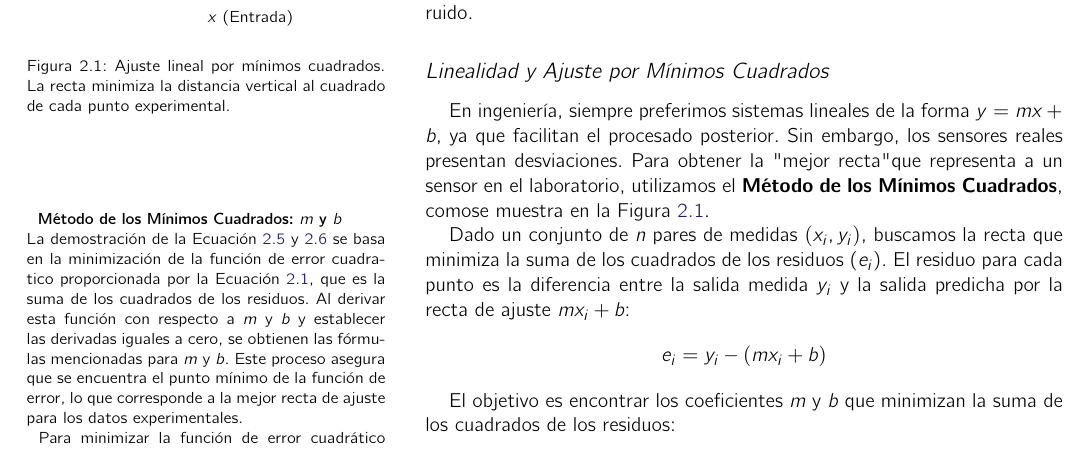
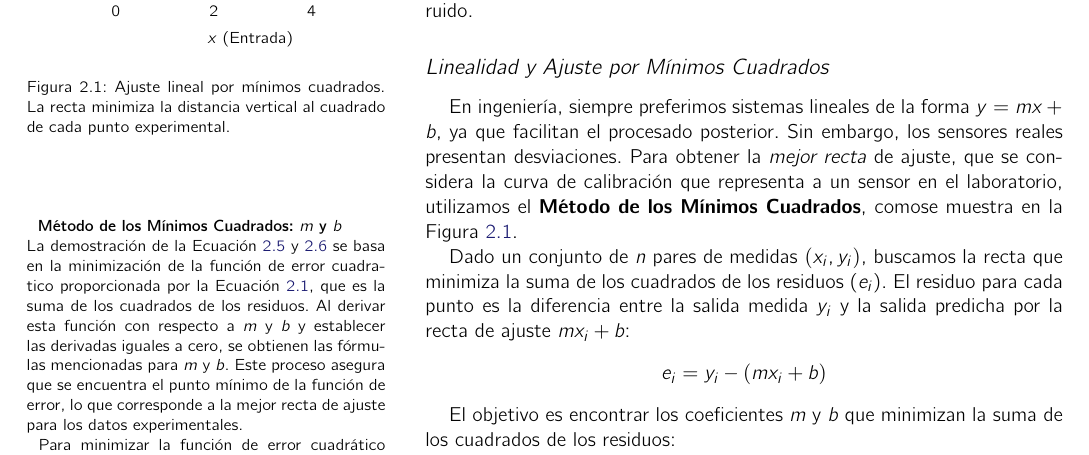
Before and after one commit to JuanZapa7a/Tufte-Latex, a LaTeX thesis (main.tex, which reads capitulo2.tex): part of page 20 of 29, cut so that both start at the same text. Compiled offline with pdfLaTeX; a LaTeX package or settings file that is missing is left out.

Commit message:
seguimos
Co-authored-by: Copilot <copilot@github.com>

```diff
--- a/capitulo2.tex
+++ b/capitulo2.tex
@@ -37,7 +37,7 @@ En cuanto a la resolución, es importante considerar que un sistema con alta res
 
 \subsection{Linealidad y Ajuste por Mínimos Cuadrados}
 
-En ingeniería, siempre preferimos sistemas lineales de la forma $y = mx + b$, ya que facilitan el procesado posterior. Sin embargo, los sensores reales presentan desviaciones. Para obtener la "mejor recta" que representa a un sensor en el laboratorio, utilizamos el \textbf{Método de los Mínimos Cuadrados}, comose muestra en la Figura~\ref{fig:minimos_cuadrados}.
+En ingeniería, siempre preferimos sistemas lineales de la forma $y = mx + b$, ya que facilitan el procesado posterior. Sin embargo, los sensores reales presentan desviaciones. Para obtener la \emph{mejor recta} de ajuste, que se considera la curva de calibración que representa a un sensor en el laboratorio, utilizamos el \textbf{Método de los Mínimos Cuadrados}, comose muestra en la Figura~\ref{fig:minimos_cuadrados}.
 \begin{marginfigure}[-30em]
     \centering
     \begin{tikzpicture}
```
Also changed, not shown: main.pdf, capitulo2.tex (2 more changed lines), 2 other files.
